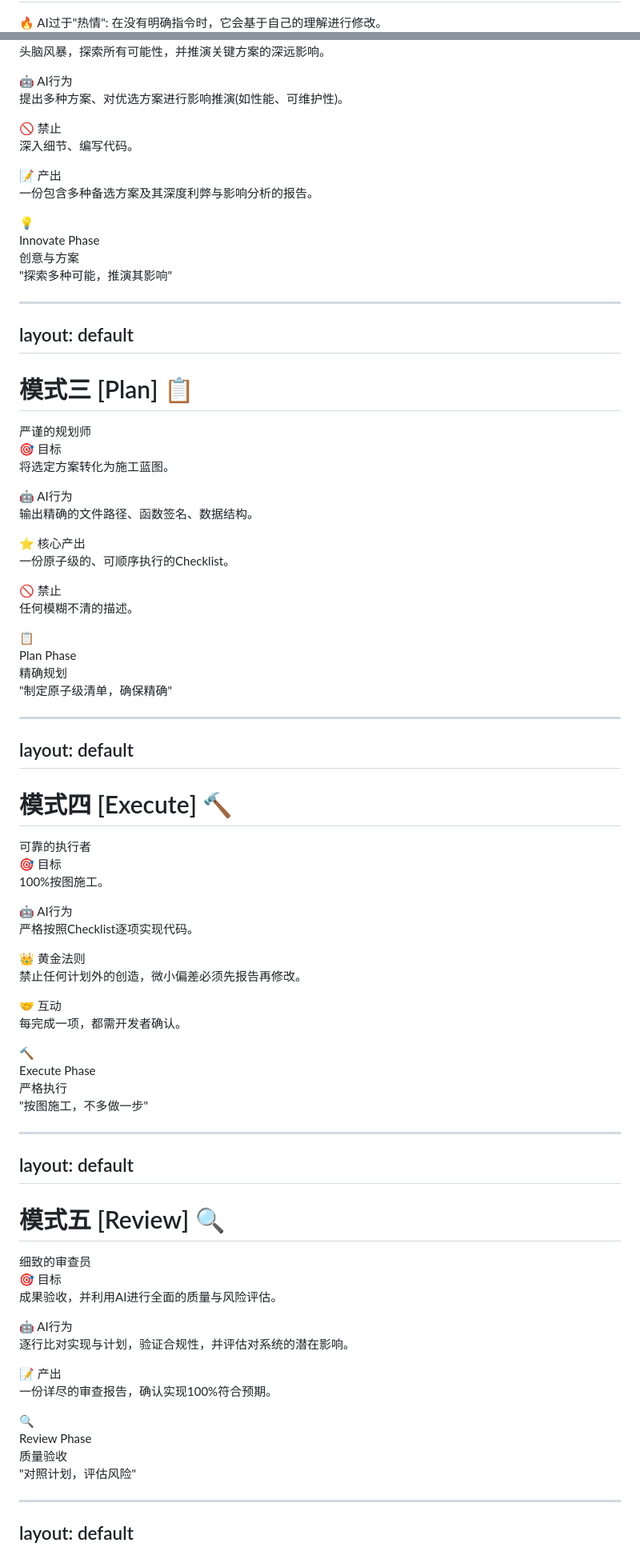
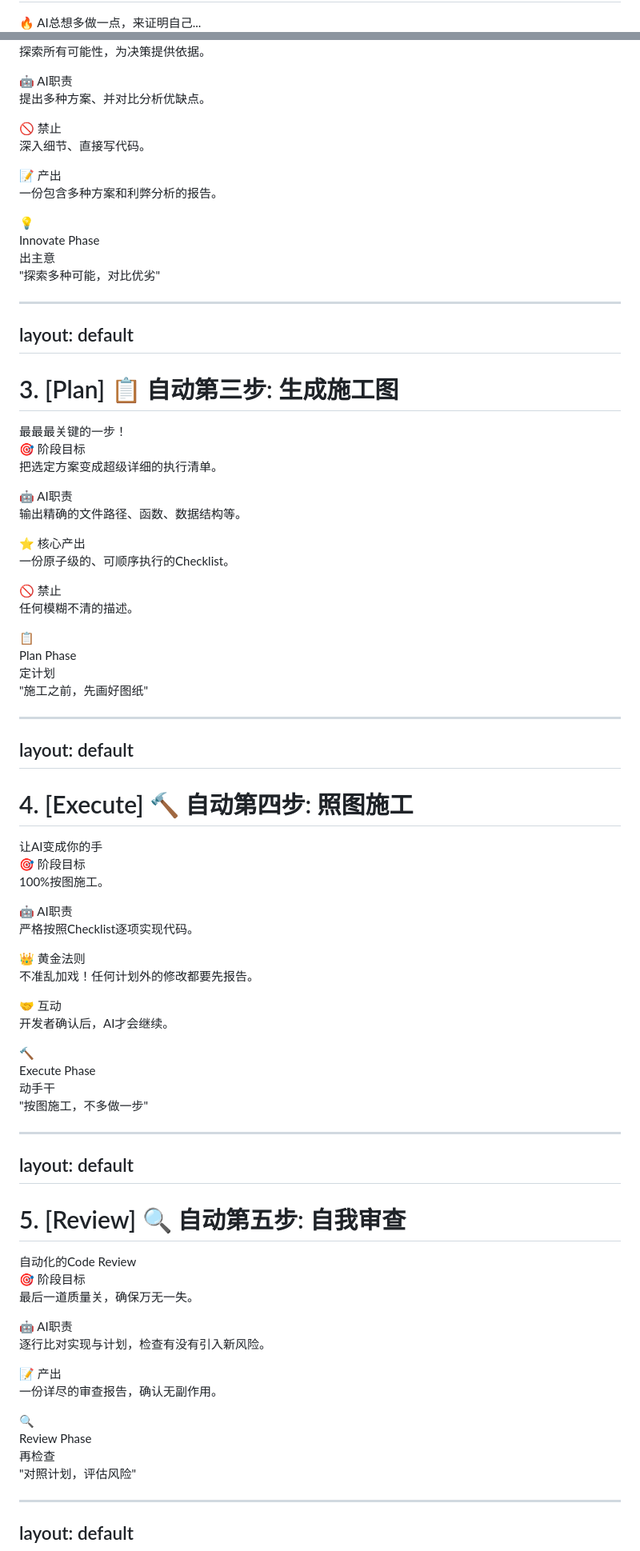
Before and after one commit to y-sl/cursor-ppt, a Markdown page: slides.md, 2 parts joined by grey strips. Shown at 80% size. Drawn GitHub-style.

```diff
--- a/slides.md
+++ b/slides.md
@@ -314,5 +310,5 @@ class: text-center
   <span class="text-xl inline mr-2 ">🔥</span>
-  AI过于"热情": 在没有明确指令时，它会基于自己的理解进行修改。
+  AI总想多做一点，来证明自己...
 </div>
 
 <div class="space-y-3 ">
@@ -585,26 +580,26 @@ layout: two-cols-header
       </div>
-      <p class="text-green-200 text-sm">头脑风暴，探索所有可能性，并推演关键方案的深远影响。</p>
+      <p class="text-green-200 text-sm">探索所有可能性，为决策提供依据。</p>
     </div>
     <div class="px-2 py-1 bg-blue-500/20 rounded-lg border-l-4 border-blue-400">
       <div class="flex items-center gap-2">
         <span class="text-lg">🤖</span>
-        <span class="font-bold text-blue-300">AI行为</span>
+        <span class="font-bold text-blue-300">AI职责</span>
       </div>
-      <p class="text-blue-200 text-sm">提出多种方案、<span class="font-bold">对优选方案进行影响推演</span>(如性能、可维护性)。</p>
+      <p class="text-blue-200 text-sm">提出多种方案、并对比分析优缺点。</p>
     </div>
     <div class="px-2 py-1 bg-red-500/20 rounded-lg border-l-4 border-red-400">
       <div class="flex items-center gap-2">
         <span class="text-lg">🚫</span>
         <span class="font-bold text-red-300">禁止</span>
       </div>
-      <p class="text-red-200 text-sm">深入细节、编写代码。</p>
+      <p class="text-red-200 text-sm">深入细节、直接写代码。</p>
     </div>
     <div class="px-2 py-1 bg-purple-500/20 rounded-lg border-l-4 border-purple-400">
       <div class="flex items-center gap-2">
         <span class="text-lg">📝</span>
         <span class="font-bold text-purple-300">产出</span>
       </div>
-      <p class="text-purple-200 text-sm">一份包含多种备选方案及其<span class="font-bold">深度利弊与影响分析</span>的报告。</p>
+      <p class="text-purple-200 text-sm">一份包含多种方案和利弊分析的报告。</p>
     </div>
   </div>
 
@@ -613,9 +608,9 @@ layout: two-cols-header
     <div class="text-center">
       <div class="text-5xl mb-2">💡</div>
       <div class="text-2xl font-bold text-green-300 mb-2">Innovate Phase</div>
-      <div class="text-lg text-gray-300">创意与方案</div>
+      <div class="text-lg text-gray-300">出主意</div>
       <div class="mt-1 px-2 py-1 bg-green-500/20 rounded-lg border border-green-400/40">
-        <span class="text-sm text-green-200">"探索多种可能，推演其影响"</span>
+        <span class="text-sm text-green-200">"探索多种可能，对比优劣"</span>
       </div>
     </div>
   </div>
@@ -625,10 +620,10 @@ layout: two-cols-header
 layout: default
 ---
 
-# 模式三 [Plan] 📋
+# 3. [Plan] 📋 自动第三步: 生成施工图
 
 <div class="flex items-center mb-1">
-  <div class="text-xl font-bold text-purple-300">严谨的规划师</div>
+  <div class="text-xl font-bold text-purple-300">最最最关键的一步！</div>
 </div>
 
 <div class="grid grid-cols-3 gap-1">
@@ -637,16 +632,16 @@ layout: default
     <div class="px-2 py-1 bg-purple-500/20 rounded-lg border-l-4 border-purple-400">
       <div class="flex items-center gap-2">
         <span class="text-lg">🎯</span>
-        <span class="font-bold text-purple-300">目标</span>
+        <span class="font-bold text-purple-300">阶段目标</span>
       </div>
-      <p class="text-purple-200 text-sm">将选定方案转化为施工蓝图。</p>
+      <p class="text-purple-200 text-sm">把选定方案变成超级详细的执行清单。</p>
     </div>
     <div class="px-2 py-1 bg-blue-500/20 rounded-lg border-l-4 border-blue-400">
       <div class="flex items-center gap-2">
         <span class="text-lg">🤖</span>
-        <span class="font-bold text-blue-300">AI行为</span>
+        <span class="font-bold text-blue-300">AI职责</span>
       </div>
-      <p class="text-blue-200 text-sm">输出精确的文件路径、函数签名、数据结构。</p>
+      <p class="text-blue-200 text-sm">输出精确的文件路径、函数、数据结构等。</p>
     </div>
     <div class="px-2 py-1 bg-green-500/20 rounded-lg border-l-4 border-green-400">
       <div class="flex items-center gap-2">
@@ -669,9 +664,9 @@ layout: default
     <div class="text-center">
       <div class="text-5xl mb-2">📋</div>
       <div class="text-2xl font-bold text-purple-300 mb-2">Plan Phase</div>
-      <div class="text-lg text-gray-300">精确规划</div>
+      <div class="text-lg text-gray-300">定计划</div>
       <div class="mt-1 px-2 py-1 bg-purple-500/20 rounded-lg border border-purple-400/40">
-        <span class="text-sm text-purple-200">"制定原子级清单，确保精确"</span>
+        <span class="text-sm text-purple-200">"施工之前，先画好图纸"</span>
       </div>
     </div>
   </div>
@@ -681,10 +676,10 @@ layout: default
 layout: default
 ---
 
-# 模式四 [Execute] 🔨
+# 4. [Execute] 🔨 自动第四步: 照图施工
 
 <div class="flex items-center mb-1">
-  <div class="text-xl font-bold text-orange-300">可靠的执行者</div>
+  <div class="text-xl font-bold text-orange-300">让AI变成你的手</div>
 </div>
 
 <div class="grid grid-cols-3 gap-1">
@@ -693,14 +688,14 @@ layout: default
     <div class="px-2 py-1 bg-orange-500/20 rounded-lg border-l-4 border-orange-400">
       <div class="flex items-center gap-2">
         <span class="text-lg">🎯</span>
-        <span class="font-bold text-orange-300">目标</span>
+        <span class="font-bold text-orange-300">阶段目标</span>
       </div>
       <p class="text-orange-200 text-sm">100%按图施工。</p>
     </div>
     <div class="px-2 py-1 bg-blue-500/20 rounded-lg border-l-4 border-blue-400">
       <div class="flex items-center gap-2">
         <span class="text-lg">🤖</span>
-        <span class="font-bold text-blue-300">AI行为</span>
+        <span class="font-bold text-blue-300">AI职责</span>
       </div>
       <p class="text-blue-200 text-sm">严格按照Checklist逐项实现代码。</p>
     </div>
@@ -709,14 +704,14 @@ layout: default
         <span class="text-lg">👑</span>
         <span class="font-bold text-yellow-300">黄金法则</span>
       </div>
-      <p class="text-yellow-200 text-sm">禁止任何计划外的创造，微小偏差必须先报告再修改。</p>
+      <p class="text-yellow-200 text-sm">不准乱加戏！任何计划外的修改都要先报告。</p>
     </div>
     <div class="px-2 py-1 bg-green-500/20 rounded-lg border-l-4 border-green-400">
       <div class="flex items-center gap-2">
         <span class="text-lg">🤝</span>
         <span class="font-bold text-green-300">互动</span>
       </div>
-      <p class="text-green-200 text-sm">每完成一项，都需开发者确认。</p>
+      <p class="text-green-200 text-sm">开发者确认后，AI才会继续。</p>
     </div>
   </div>
 
@@ -725,7 +720,7 @@ layout: default
     <div class="text-center">
       <div class="text-5xl mb-2">🔨</div>
       <div class="text-2xl font-bold text-orange-300 mb-2">Execute Phase</div>
-      <div class="text-lg text-gray-300">严格执行</div>
+      <div class="text-lg text-gray-300">动手干</div>
       <div class="mt-1 px-2 py-1 bg-orange-500/20 rounded-lg border border-orange-400/40">
         <span class="text-sm text-orange-200">"按图施工，不多做一步"</span>
       </div>
@@ -737,10 +732,10 @@ layout: default
 layout: default
 ---
 
-# 模式五 [Review] 🔍
+# 5. [Review] 🔍 自动第五步: 自我审查
 
 <div class="flex items-center mb-1">
-  <div class="text-xl font-bold text-red-300">细致的审查员</div>
+  <div class="text-xl font-bold text-red-300">自动化的Code Review</div>
 </div>
 
 <div class="grid grid-cols-3 gap-1">
@@ -749,23 +744,23 @@ layout: default
     <div class="px-2 py-1 bg-red-500/20 rounded-lg border-l-4 border-red-400">
       <div class="flex items-center gap-2">
         <span class="text-lg">🎯</span>
-        <span class="font-bold text-red-300">目标</span>
+        <span class="font-bold text-red-300">阶段目标</span>
       </div>
-      <p class="text-red-200 text-sm">成果验收，并利用AI<span class="font-bold">进行全面的质量与风险评估</span>。</p>
+      <p class="text-red-200 text-sm">最后一道质量关，确保万无一失。</p>
     </div>
     <div class="px-2 py-1 bg-blue-500/20 rounded-lg border-l-4 border-blue-400">
       <div class="flex items-center gap-2">
         <span class="text-lg">🤖</span>
-        <span class="font-bold text-blue-300">AI行为</span>
+        <span class="font-bold text-blue-300">AI职责</span>
       </div>
-      <p class="text-blue-200 text-sm">逐行比对实现与计划，验证合规性，<span class="font-bold">并评估对系统的潜在影响</span>。</p>
+      <p class="text-blue-200 text-sm">逐行比对实现与计划，检查有没有引入新风险。</p>
     </div>
     <div class="px-2 py-1 bg-purple-500/20 rounded-lg border-l-4 border-purple-400">
       <div class="flex items-center gap-2">
         <span class="text-lg">📝</span>
         <span class="font-bold text-purple-300">产出</span>
       </div>
-      <p class="text-purple-200 text-sm">一份详尽的审查报告，<span class="font-bold">确认实现100%符合预期</span>。</p>
+      <p class="text-purple-200 text-sm">一份详尽的审查报告，确认无副作用。</p>
     </div>
   </div>
 
@@ -774,7 +769,7 @@ layout: default
     <div class="text-center">
       <div class="text-5xl mb-2">🔍</div>
       <div class="text-2xl font-bold text-red-300 mb-2">Review Phase</div>
-      <div class="text-lg text-gray-300">质量验收</div>
+      <div class="text-lg text-gray-300">再检查</div>
       <div class="mt-1 px-2 py-1 bg-red-500/20 rounded-lg border border-red-400/40">
         <span class="text-sm text-red-200">"对照计划，评估风险"</span>
       </div>
```
Also changed, not shown: other parts of slides.md (+121 -129 lines), docs/演讲稿.md (+98 -90 lines).
